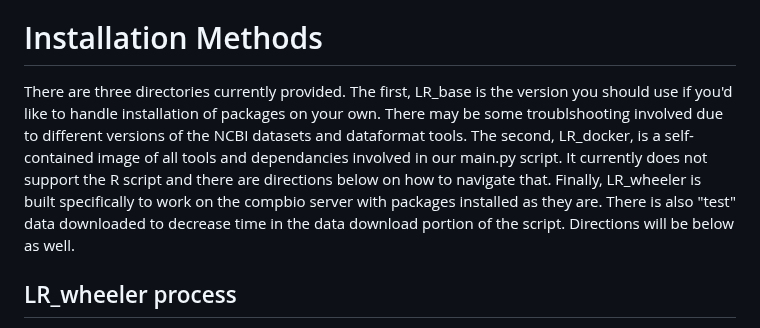
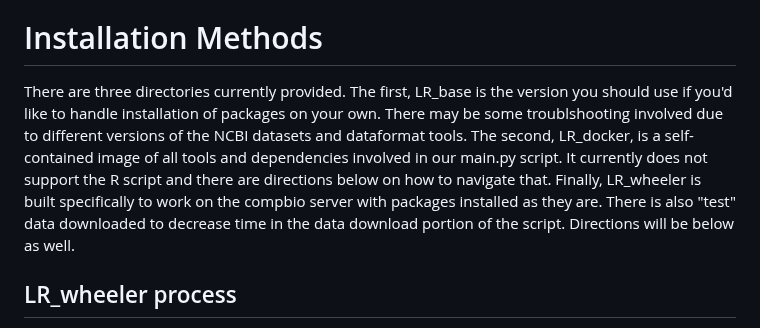
Before and after one commit to amyrold/LongReads, a Markdown page: README.md, the part around the change. Drawn GitHub-style.

```diff
--- a/README.md
+++ b/README.md
@@ -5,7 +5,7 @@ LongReads is a bioinformatics application that will compare the variation of the
 
 # Installation Methods
 
-There are three directories currently provided. The first, LR_base is the version you should use if you'd like to handle installation of packages on your own. There may be some troublshooting involved due to different versions of the NCBI datasets and dataformat tools. The second, LR_docker, is a self-contained image of all tools and dependancies involved in our main.py script. It currently does not support the R script and there are directions below on how to navigate that. Finally, LR_wheeler is built specifically to work on the compbio server with packages installed as they are. There is also "test" data downloaded to decrease time in the data download portion of the script. Directions will be below as well.
+There are three directories currently provided. The first, LR_base is the version you should use if you'd like to handle installation of packages on your own. There may be some troublshooting involved due to different versions of the NCBI datasets and dataformat tools. The second, LR_docker, is a self-contained image of all tools and dependencies involved in our main.py script. It currently does not support the R script and there are directions below on how to navigate that. Finally, LR_wheeler is built specifically to work on the compbio server with packages installed as they are. There is also "test" data downloaded to decrease time in the data download portion of the script. Directions will be below as well.
 
 ## LR_wheeler process
 Here, we have included the metadata and wgs.fasta files to decrease time spent downloading data. These are for 10 genomes. The rest of the script should run as intended. There are two main steps for testing this pipeline. First, run
```
